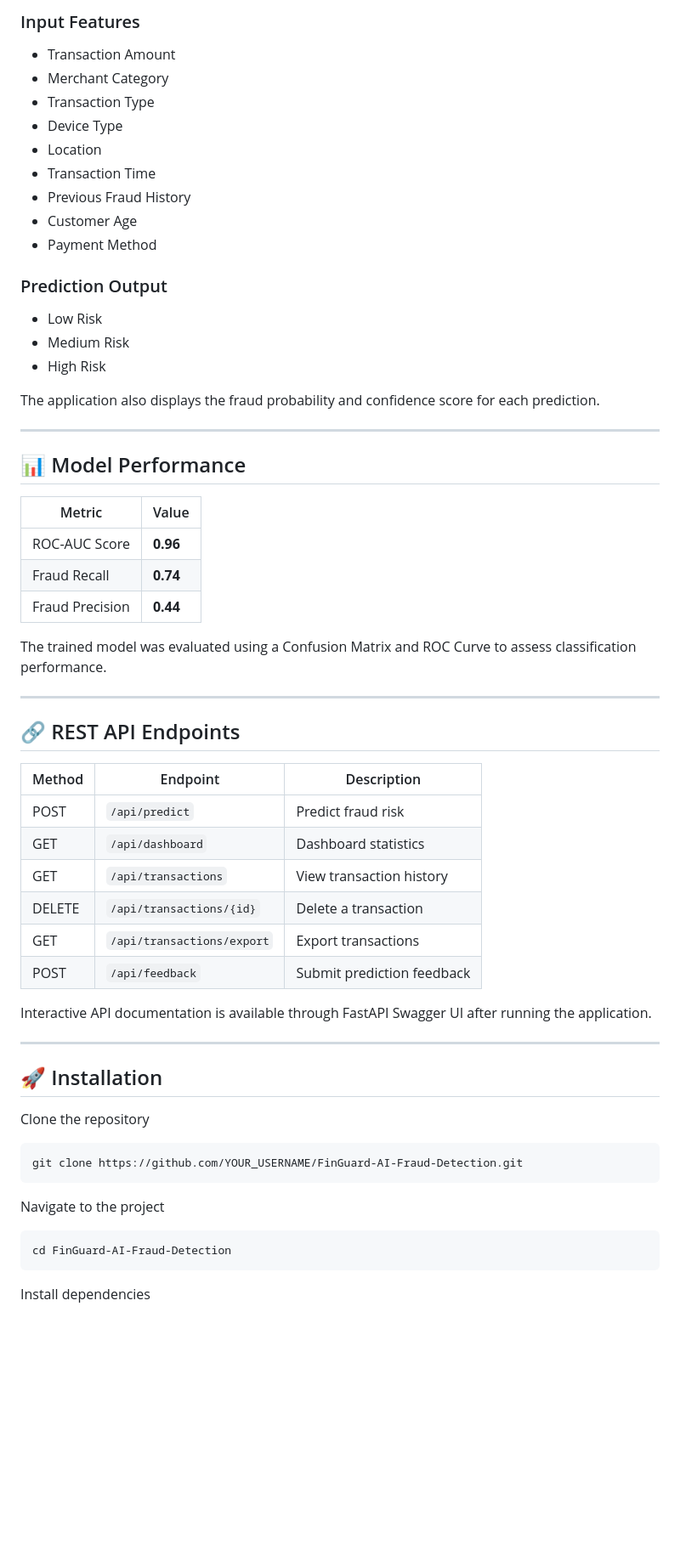
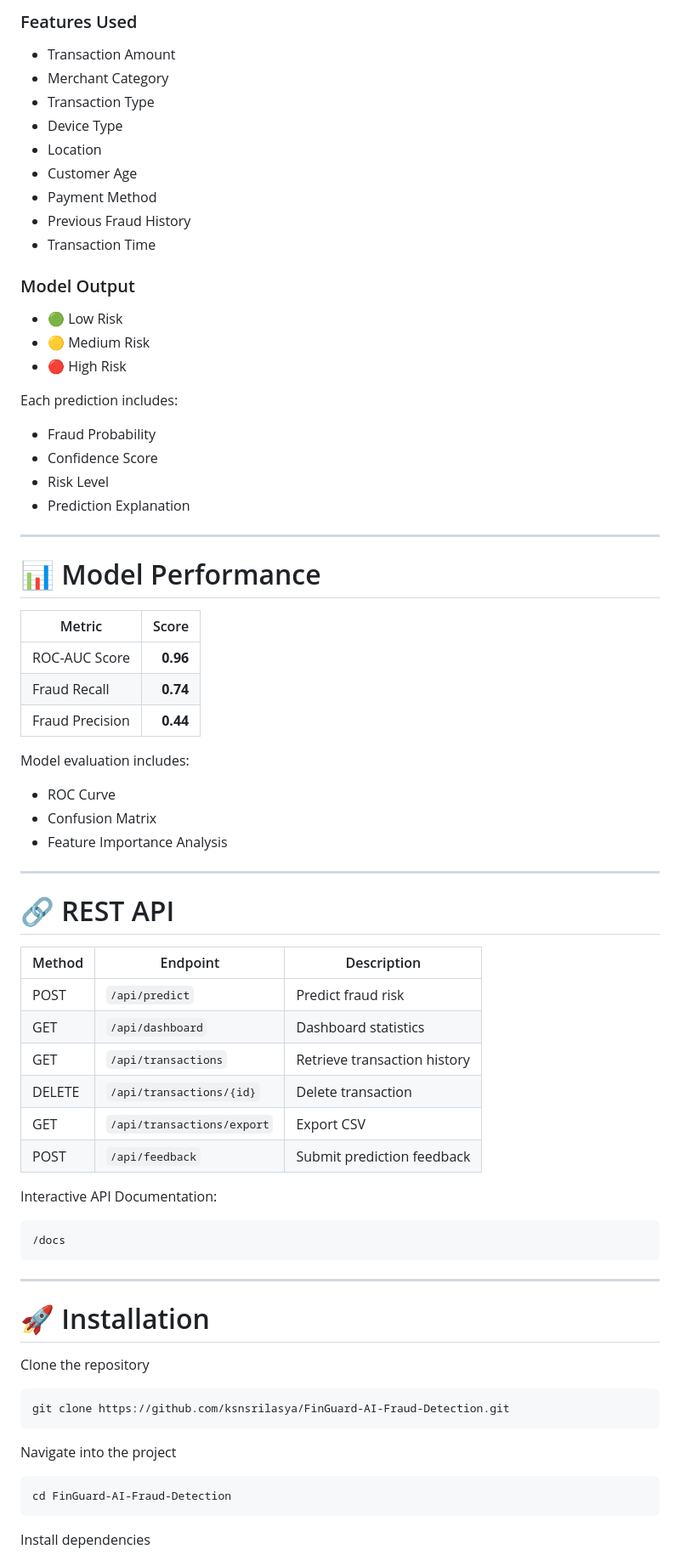
Before and after one commit to ksnsrilasya/FinGuard-AI-Fraud-Detection, a Markdown page: README.md, the part around one of its changes. Shown at 85% size. GitHub-like rendering; blank space fills up the shorter version.

````diff
--- a/README.md
+++ b/README.md
@@ -124,62 +145,75 @@ The fraud detection model is trained using transaction data and predicts whether
 
-### Input Features
+### Features Used
 
 - Transaction Amount
 - Merchant Category
 - Transaction Type
 - Device Type
 - Location
-- Transaction Time
-- Previous Fraud History
 - Customer Age
 - Payment Method
+- Previous Fraud History
+- Transaction Time
 
-### Prediction Output
+### Model Output
 
-- Low Risk
-- Medium Risk
-- High Risk
+- 🟢 Low Risk
+- 🟡 Medium Risk
+- 🔴 High Risk
 
-The application also displays the fraud probability and confidence score for each prediction.
+Each prediction includes:
+
+- Fraud Probability
+- Confidence Score
+- Risk Level
+- Prediction Explanation
 
 ---
 
-## 📊 Model Performance
+# 📊 Model Performance
 
-| Metric | Value |
-|---------|--------|
+| Metric | Score |
+|---------|------:|
 | ROC-AUC Score | **0.96** |
 | Fraud Recall | **0.74** |
 | Fraud Precision | **0.44** |
 
-The trained model was evaluated using a Confusion Matrix and ROC Curve to assess classification performance.
+Model evaluation includes:
+
+- ROC Curve
+- Confusion Matrix
+- Feature Importance Analysis
 
 ---
 
-## 🔗 REST API Endpoints
+# 🔗 REST API
 
 | Method | Endpoint | Description |
 |---------|----------|-------------|
 | POST | `/api/predict` | Predict fraud risk |
 | GET | `/api/dashboard` | Dashboard statistics |
-| GET | `/api/transactions` | View transaction history |
-| DELETE | `/api/transactions/{id}` | Delete a transaction |
-| GET | `/api/transactions/export` | Export transactions |
+| GET | `/api/transactions` | Retrieve transaction history |
+| DELETE | `/api/transactions/{id}` | Delete transaction |
+| GET | `/api/transactions/export` | Export CSV |
 | POST | `/api/feedback` | Submit prediction feedback |
 
-Interactive API documentation is available through FastAPI Swagger UI after running the application.
+Interactive API Documentation:
+
+```
+/docs
+```
 
 ---
 
-## 🚀 Installation
+# 🚀 Installation
 
 Clone the repository
 
 ```bash
-git clone https://github.com/YOUR_USERNAME/FinGuard-AI-Fraud-Detection.git
+git clone https://github.com/ksnsrilasya/FinGuard-AI-Fraud-Detection.git
 ```
 
-Navigate to the project
+Navigate into the project
 
 ```bash
 cd FinGuard-AI-Fraud-Detection
````
Also changed, not shown: other parts of README.md (+128 -79 lines).
